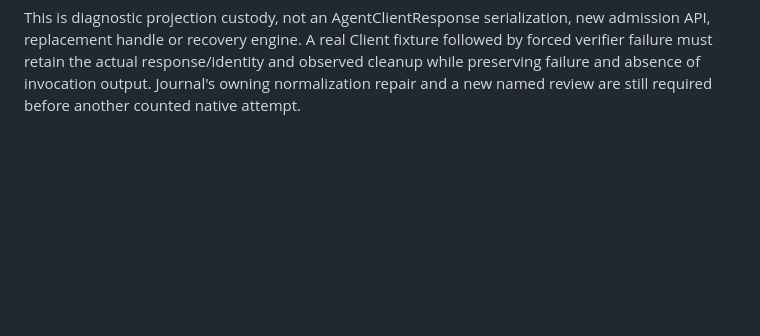
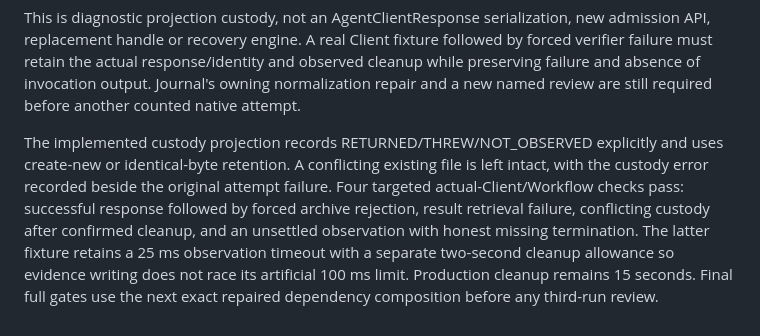
Before and after one commit to markpollack/experiment-code-coverage-v3, a Markdown page: docs/async-validation.md, the part around the change. Rendered like a GitHub page; blank space fills up the shorter version.

Commit message:
Retain observed Client response before archive admission

```diff
--- a/docs/async-validation.md
+++ b/docs/async-validation.md
@@ -199,3 +199,14 @@ followed by forced verifier failure must retain the actual response/identity and
 observed cleanup while preserving failure and absence of invocation output.
 Journal's owning normalization repair and a new named review are still required
 before another counted native attempt.
+
+The implemented custody projection records RETURNED/THREW/NOT_OBSERVED explicitly
+and uses create-new or identical-byte retention. A conflicting existing file is
+left intact, with the custody error recorded beside the original attempt failure.
+Four targeted actual-Client/Workflow checks pass: successful response followed by
+forced archive rejection, result retrieval failure, conflicting custody after
+confirmed cleanup, and an unsettled observation with honest missing termination.
+The latter fixture retains a 25 ms observation timeout with a separate two-second
+cleanup allowance so evidence writing does not race its artificial 100 ms limit.
+Production cleanup remains 15 seconds. Final full gates use the next exact repaired
+dependency composition before any third-run review.
```
